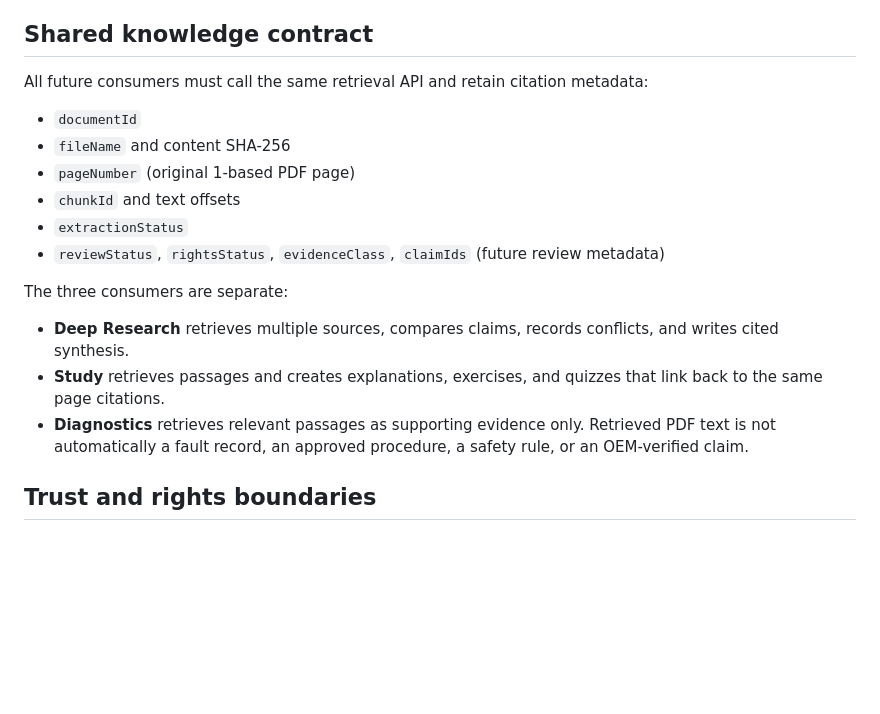
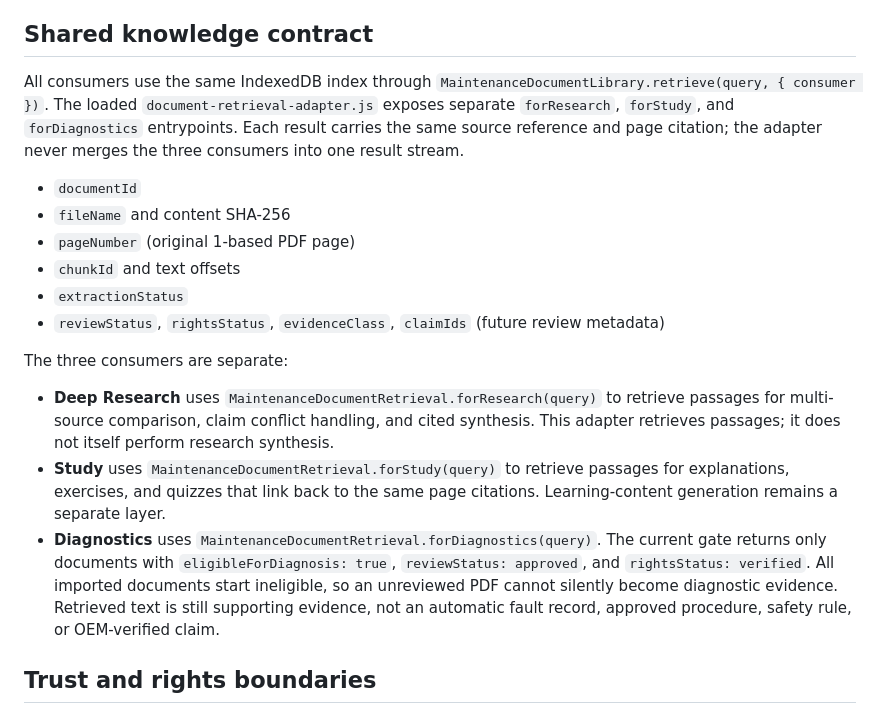
Before and after one commit to belaggouneseifeddine/ai-maintenance-toolkit, a Markdown page: docs/DOCUMENT-INGESTION-AND-RETRIEVAL-ARCHITECTURE.md, the part around the change. GitHub-like rendering; blank space fills up the shorter version.

Commit message:
Document separate retrieval adapters for research study and diagnostics

```diff
--- a/docs/DOCUMENT-INGESTION-AND-RETRIEVAL-ARCHITECTURE.md
+++ b/docs/DOCUMENT-INGESTION-AND-RETRIEVAL-ARCHITECTURE.md
@@ -15,7 +15,7 @@ Current limits: 40 MiB per file, 1,200 pages per file, and optional OCR on up to
 
 ## Shared knowledge contract
 
-All future consumers must call the same retrieval API and retain citation metadata:
+All consumers use the same IndexedDB index through `MaintenanceDocumentLibrary.retrieve(query, { consumer })`. The loaded `document-retrieval-adapter.js` exposes separate `forResearch`, `forStudy`, and `forDiagnostics` entrypoints. Each result carries the same source reference and page citation; the adapter never merges the three consumers into one result stream.
 
 - `documentId`
 - `fileName` and content SHA-256
@@ -26,9 +26,9 @@ All future consumers must call the same retrieval API and retain citation metada
 
 The three consumers are separate:
 
-- **Deep Research** retrieves multiple sources, compares claims, records conflicts, and writes cited synthesis.
-- **Study** retrieves passages and creates explanations, exercises, and quizzes that link back to the same page citations.
-- **Diagnostics** retrieves relevant passages as supporting evidence only. Retrieved PDF text is not automatically a fault record, an approved procedure, a safety rule, or an OEM-verified claim.
+- **Deep Research** uses `MaintenanceDocumentRetrieval.forResearch(query)` to retrieve passages for multi-source comparison, claim conflict handling, and cited synthesis. This adapter retrieves passages; it does not itself perform research synthesis.
+- **Study** uses `MaintenanceDocumentRetrieval.forStudy(query)` to retrieve passages for explanations, exercises, and quizzes that link back to the same page citations. Learning-content generation remains a separate layer.
+- **Diagnostics** uses `MaintenanceDocumentRetrieval.forDiagnostics(query)`. The current gate returns only documents with `eligibleForDiagnosis: true`, `reviewStatus: approved`, and `rightsStatus: verified`. All imported documents start ineligible, so an unreviewed PDF cannot silently become diagnostic evidence. Retrieved text is still supporting evidence, not an automatic fault record, approved procedure, safety rule, or OEM-verified claim.
 
 ## Trust and rights boundaries
 
```
